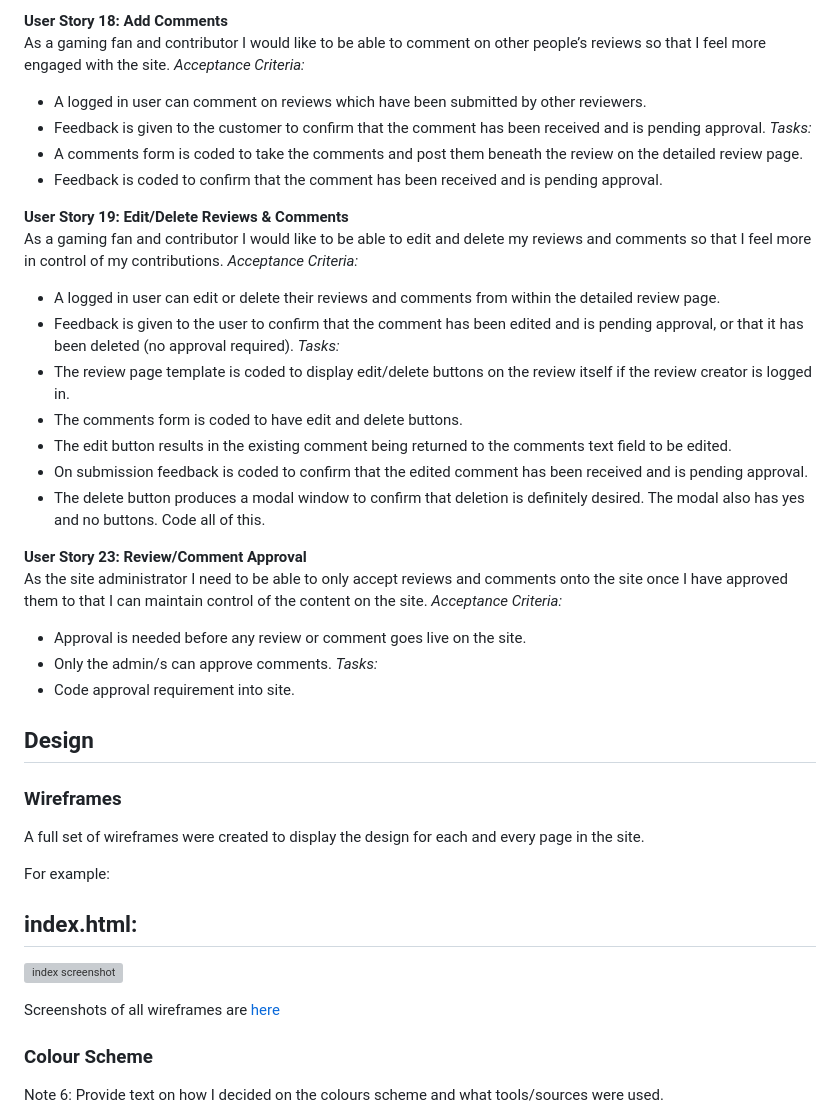
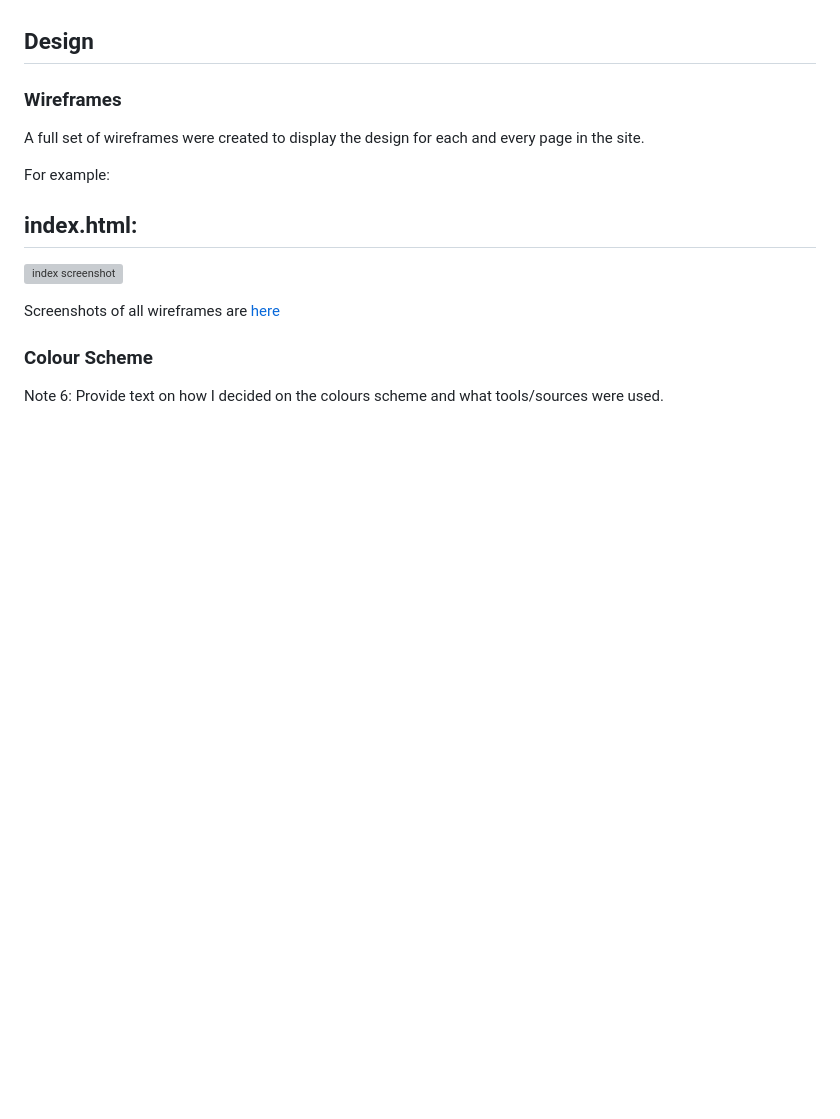
Before and after one commit to CharlesTack/AllCoopedUp, a Markdown page: README.md, the part around the change printed below. Rendered like a GitHub page; blank space fills up the shorter version; grey boxes are pictures that could not be loaded.

```diff
--- a/README.md
+++ b/README.md
@@ -69,31 +34,3 @@ _Tasks:_
-**User Story 18: Add Comments**
-As a gaming fan and contributor I would like to be able to comment on other people’s reviews so that I feel more engaged with the site.
-_Acceptance Criteria:_
-- A logged in user can comment on reviews which have been submitted by other reviewers.
-- Feedback is given to the customer to confirm that the comment has been received and is pending approval.
-_Tasks:_
-- A comments form is coded to take the comments and post them beneath the review on the detailed review page.
-- Feedback is coded to confirm that the comment has been received and is pending approval.
-
-**User Story 19: Edit/Delete Reviews & Comments**
-As a gaming fan and contributor I would like to be able to edit and delete my reviews and comments so that I feel more in control of my contributions.
-_Acceptance Criteria:_
-- A logged in user can edit or delete their reviews and comments from within the detailed review page.
-- Feedback is given to the user to confirm that the comment has been edited and is pending approval, or that it has been deleted (no approval required).
-_Tasks:_
-- The review page template is coded to display edit/delete buttons on the review itself if the review creator is logged in.
-- The comments form is coded to have edit and delete buttons.
-- The edit button results in the existing comment being returned to the comments text field to be edited.
-- On submission feedback is coded to confirm that the edited comment has been received and is pending approval.
-- The delete button produces a modal window to confirm that deletion is definitely desired. The modal also has yes and no buttons. Code all of this.
-
-**User Story 23: Review/Comment Approval**
-As the site administrator I need to be able to only accept reviews and comments onto the site once I have approved them to that I can maintain control of the content on the site.
-_Acceptance Criteria:_
-- Approval is needed before any review or comment goes live on the site.
-- Only the admin/s can approve comments.
-_Tasks:_
-- Code approval requirement into site.
 
 ## Design
 
```
Also changed, not shown: other parts of README.md (+2 -37 lines), 1 other file.
